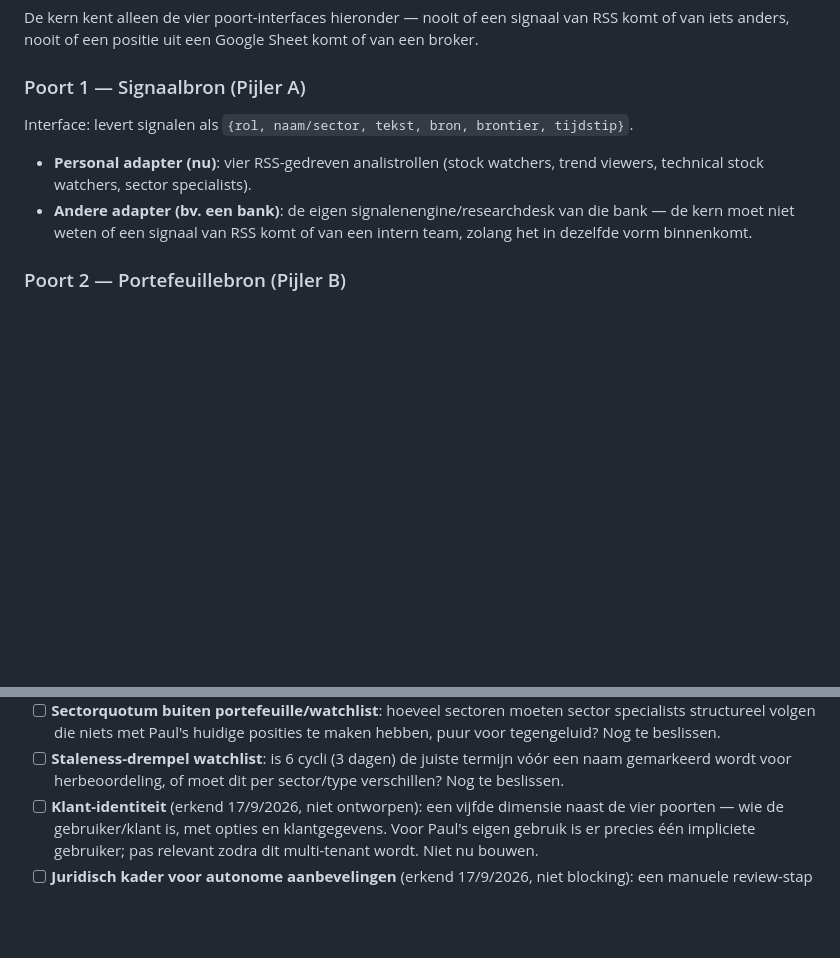
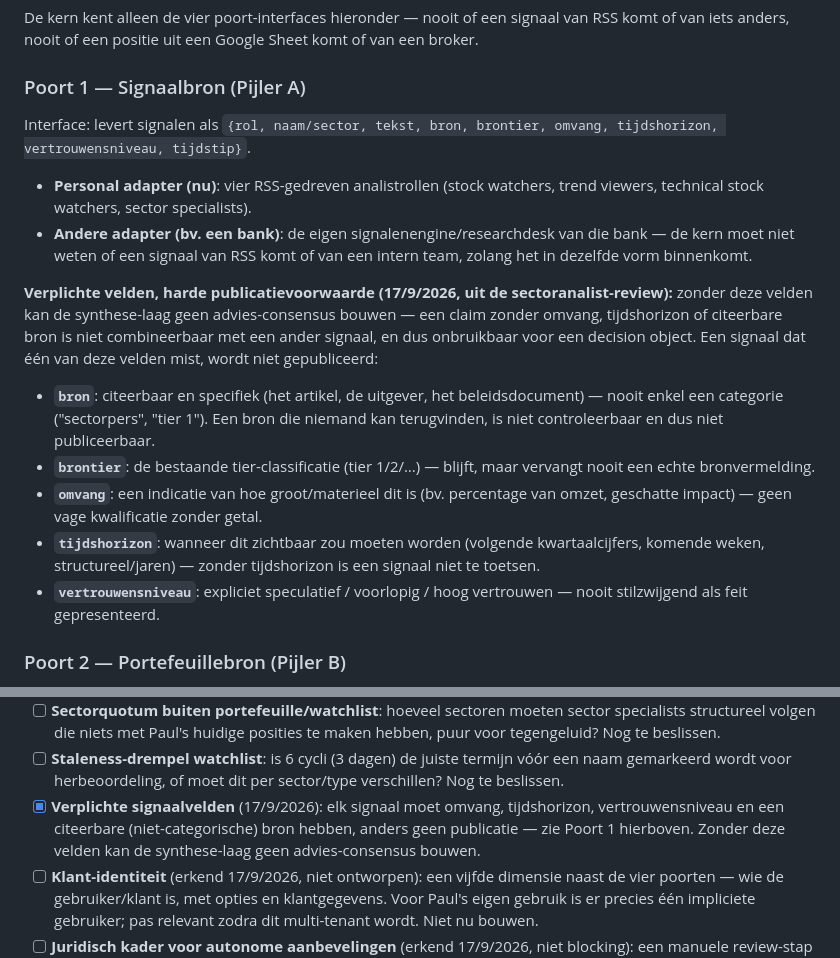
Before and after one commit to paulRenDev/Kompas, a Markdown page: README.md, 2 parts joined by grey strips. Rendered like a GitHub page; blank space fills up the shorter version.

Commit message:
docs: require magnitude, timeframe, confidence and a citable source on every signal
Direct follow-up to the sector-analyst review: a claim without size,
timeframe or a checkable source can't be combined with another signal
into a decision object, so the synthesis layer would have nothing to
build an advice consensus from. Makes these four fields (bron as a
specific citable source rather than a category, omvang, tijdshorizon,
vertrouwensniveau) a hard publication gate on Poort 1, alongside the
existing brontier classification.

Co-Authored-By: Claude Sonnet 5 <noreply@anthropic.com>
Claude-Session: https://claude.ai/code/session_014G2kHAQqWLF7ygyGVCpGkJ

```diff
--- a/README.md
+++ b/README.md
@@ -213,12 +213,33 @@ Google Sheet komt of van een broker.
 
 ### Poort 1 — Signaalbron (Pijler A)
 Interface: levert signalen als `{rol, naam/sector, tekst, bron, brontier,
-tijdstip}`.
+omvang, tijdshorizon, vertrouwensniveau, tijdstip}`.
 - **Personal adapter (nu)**: vier RSS-gedreven analistrollen (stock
   watchers, trend viewers, technical stock watchers, sector specialists).
 - **Andere adapter (bv. een bank)**: de eigen signalenengine/researchdesk
   van die bank — de kern moet niet weten of een signaal van RSS komt of van
   een intern team, zolang het in dezelfde vorm binnenkomt.
+
+**Verplichte velden, harde publicatievoorwaarde (17/9/2026, uit de
+sectoranalist-review):** zonder deze velden kan de synthese-laag geen
+advies-consensus bouwen — een claim zonder omvang, tijdshorizon of
+citeerbare bron is niet combineerbaar met een ander signaal, en dus
+onbruikbaar voor een decision object. Een signaal dat één van deze velden
+mist, wordt niet gepubliceerd:
+- **`bron`**: citeerbaar en specifiek (het artikel, de uitgever, het
+  beleidsdocument) — nooit enkel een categorie ("sectorpers", "tier 1").
+  Een bron die niemand kan terugvinden, is niet controleerbaar en dus niet
+  publiceerbaar.
+- **`brontier`**: de bestaande tier-classificatie (tier 1/2/…) — blijft,
+  maar vervangt nooit een echte bronvermelding.
+- **`omvang`**: een indicatie van hoe groot/materieel dit is (bv.
+  percentage van omzet, geschatte impact) — geen vage kwalificatie zonder
+  getal.
+- **`tijdshorizon`**: wanneer dit zichtbaar zou moeten worden (volgende
+  kwartaalcijfers, komende weken, structureel/jaren) — zonder tijdshorizon
+  is een signaal niet te toetsen.
+- **`vertrouwensniveau`**: expliciet speculatief / voorlopig / hoog
+  vertrouwen — nooit stilzwijgend als feit gepresenteerd.
 
 ### Poort 2 — Portefeuillebron (Pijler B)
 Interface: levert holdings + watchlist + aantallen/cost/waarde/gain, plus
@@ -377,6 +398,10 @@ RSS-doeldomeinen vóór Pijler A gebouwd wordt.
 - [ ] **Staleness-drempel watchlist**: is 6 cycli (3 dagen) de juiste
   termijn vóór een naam gemarkeerd wordt voor herbeoordeling, of moet dit
   per sector/type verschillen? Nog te beslissen.
+- [x] **Verplichte signaalvelden** (17/9/2026): elk signaal moet omvang,
+  tijdshorizon, vertrouwensniveau en een citeerbare (niet-categorische)
+  bron hebben, anders geen publicatie — zie Poort 1 hierboven. Zonder
+  deze velden kan de synthese-laag geen advies-consensus bouwen.
 - [ ] **Klant-identiteit** (erkend 17/9/2026, niet ontworpen): een vijfde
   dimensie naast de vier poorten — wie de gebruiker/klant is, met opties en
   klantgegevens. Voor Paul's eigen gebruik is er precies één impliciete
```
